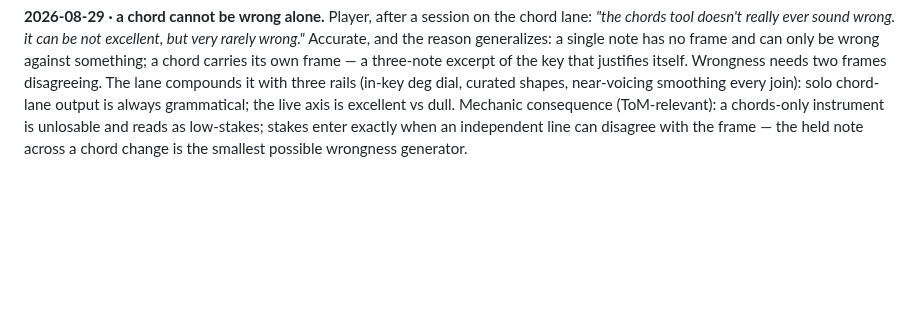
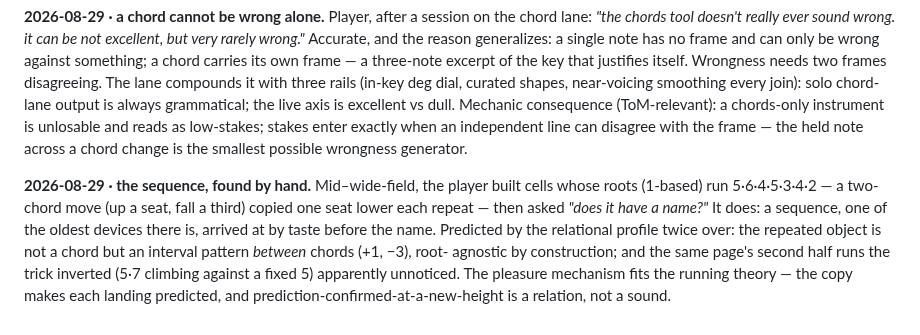
Before and after one commit to Aureliaar/jaco-music-learning, a Markdown page: EAR-NOTES.md, the part around the change. GitHub-like rendering; blank space fills up the shorter version.

Commit message:
The same small move, planted one seat lower each time, and known before it was named

```diff
--- a/EAR-NOTES.md
+++ b/EAR-NOTES.md
@@ -144,3 +144,16 @@ Mechanic consequence (ToM-relevant): a chords-only instrument is
 unlosable and reads as low-stakes; stakes enter exactly when an
 independent line can disagree with the frame — the held note across a
 chord change is the smallest possible wrongness generator.
+
+**2026-08-29 · the sequence, found by hand.** Mid–wide-field, the
+player built cells whose roots (1-based) run 5·6·4·5·3·4·2 — a
+two-chord move (up a seat, fall a third) copied one seat lower each
+repeat — then asked *"does it have a name?"* It does: a sequence, one
+of the oldest devices there is, arrived at by taste before the name.
+Predicted by the relational profile twice over: the repeated object is
+not a chord but an interval pattern *between* chords (+1, −3), root-
+agnostic by construction; and the same page's second half runs the
+trick inverted (5·7 climbing against a fixed 5) apparently unnoticed.
+The pleasure mechanism fits the running theory — the copy makes each
+landing predicted, and prediction-confirmed-at-a-new-height is a
+relation, not a sound.
```
